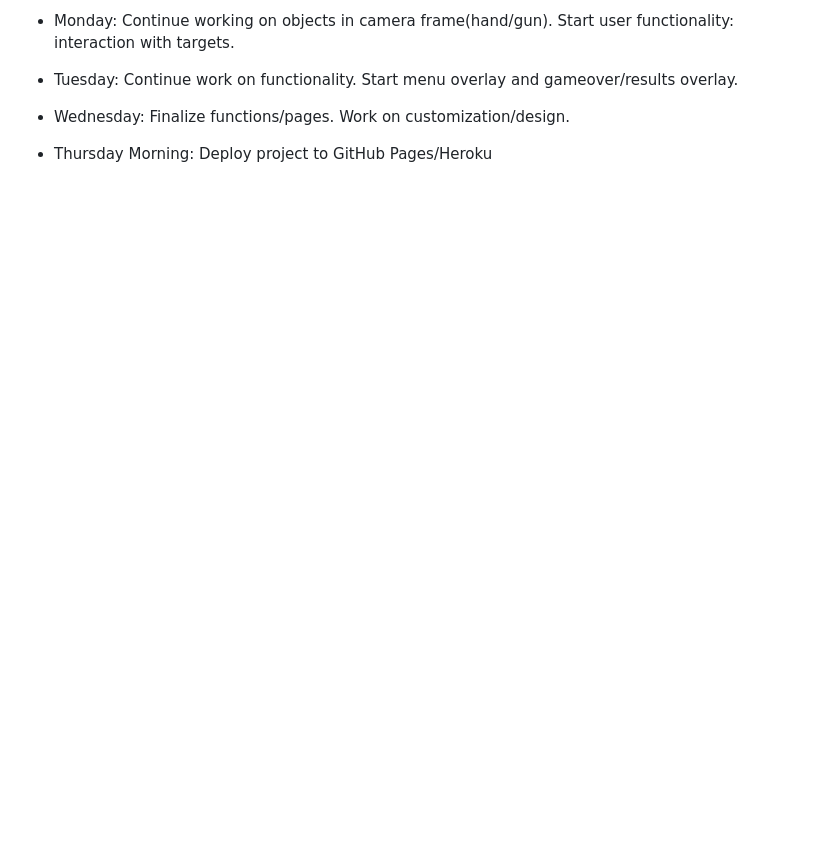
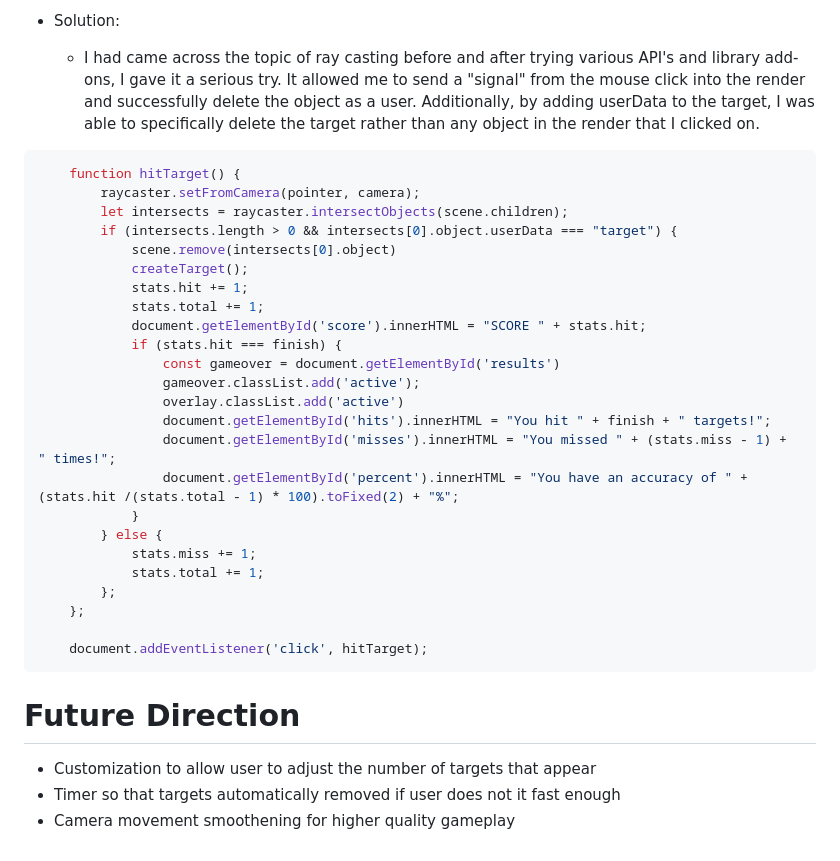
Before and after one commit to EthanLam17/cracked_out_project, a Markdown page: README.md, the part around one of its changes. Drawn GitHub-style; blank space fills up the shorter version.

````diff
--- a/README.md
+++ b/README.md
@@ -44,8 +42,35 @@ After starting the game, targets will continue to appear on the screen at random
 
-- Monday: Continue working on objects in camera frame(hand/gun). Start user functionality: interaction with targets.
+- Solution:
+    + I had came across the topic of ray casting before and after trying various API's and library add-ons, I gave it a serious try. It allowed me to send a "signal" from the mouse click into the render and successfully delete the object as a user. Additionally, by adding userData to the target, I was able to specifically delete the target rather than any object in the render that I clicked on.
 
-- Tuesday: Continue work on functionality. Start menu overlay and gameover/results overlay.
+```js
+    function hitTarget() {
+        raycaster.setFromCamera(pointer, camera);
+        let intersects = raycaster.intersectObjects(scene.children);
+        if (intersects.length > 0 && intersects[0].object.userData === "target") {
+            scene.remove(intersects[0].object)
+            createTarget();
+            stats.hit += 1;
+            stats.total += 1;
+            document.getElementById('score').innerHTML = "SCORE " + stats.hit;
+            if (stats.hit === finish) {
+                const gameover = document.getElementById('results')
+                gameover.classList.add('active');
+                overlay.classList.add('active')
+                document.getElementById('hits').innerHTML = "You hit " + finish + " targets!";
+                document.getElementById('misses').innerHTML = "You missed " + (stats.miss - 1) + " times!";
+                document.getElementById('percent').innerHTML = "You have an accuracy of " + (stats.hit /(stats.total - 1) * 100).toFixed(2) + "%";
+            }
+        } else {
+            stats.miss += 1;
+            stats.total += 1;
+        };
+    };
 
-- Wednesday: Finalize functions/pages. Work on customization/design.
+    document.addEventListener('click', hitTarget);
+```
 
-- Thursday Morning: Deploy project to GitHub Pages/Heroku
+# Future Direction
+- Customization to allow user to adjust the number of targets that appear
+- Timer so that targets automatically removed if user does not it fast enough
+- Camera movement smoothening for higher quality gameplay
````
Also changed, not shown: other parts of README.md (+7 -9 lines), textures/range.JPG (added), textures/results.JPG (added), textures/start.JPG (added), 6 other files.
